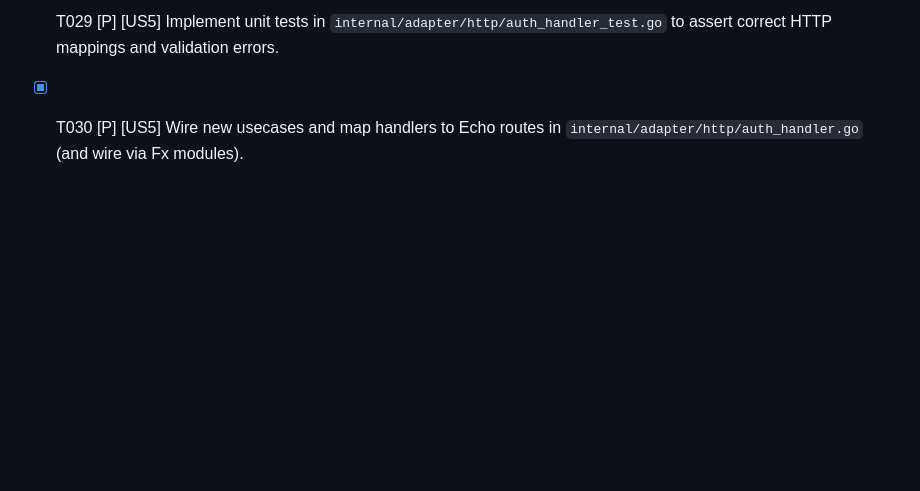
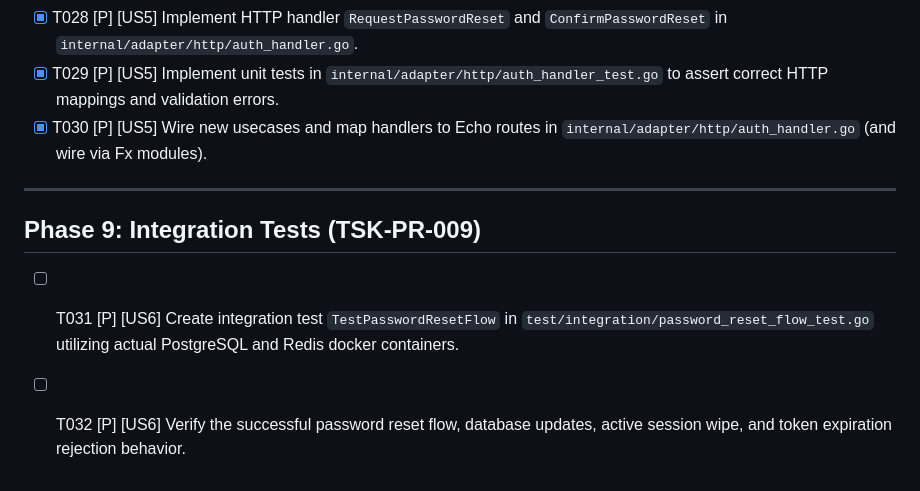
Before and after one commit to hros-aio/admin-service, a Markdown page: specs/020-self-service-password-reset/tasks.md, the part around the change. GitHub-like rendering; blank space fills up the shorter version.

```diff
--- a/specs/020-self-service-password-reset/tasks.md
+++ b/specs/020-self-service-password-reset/tasks.md
@@ -84,3 +84,10 @@
 - [x] T028 [P] [US5] Implement HTTP handler `RequestPasswordReset` and `ConfirmPasswordReset` in `internal/adapter/http/auth_handler.go`.
 - [x] T029 [P] [US5] Implement unit tests in `internal/adapter/http/auth_handler_test.go` to assert correct HTTP mappings and validation errors.
 - [x] T030 [P] [US5] Wire new usecases and map handlers to Echo routes in `internal/adapter/http/auth_handler.go` (and wire via Fx modules).
+
+---
+
+## Phase 9: Integration Tests (TSK-PR-009)
+
+- [ ] T031 [P] [US6] Create integration test `TestPasswordResetFlow` in `test/integration/password_reset_flow_test.go` utilizing actual PostgreSQL and Redis docker containers.
+- [ ] T032 [P] [US6] Verify the successful password reset flow, database updates, active session wipe, and token expiration rejection behavior.
```
Also changed, not shown: specs/020-self-service-password-reset/plan.md (+5 -0 lines), specs/020-self-service-password-reset/spec.md (+21 -0 lines).
